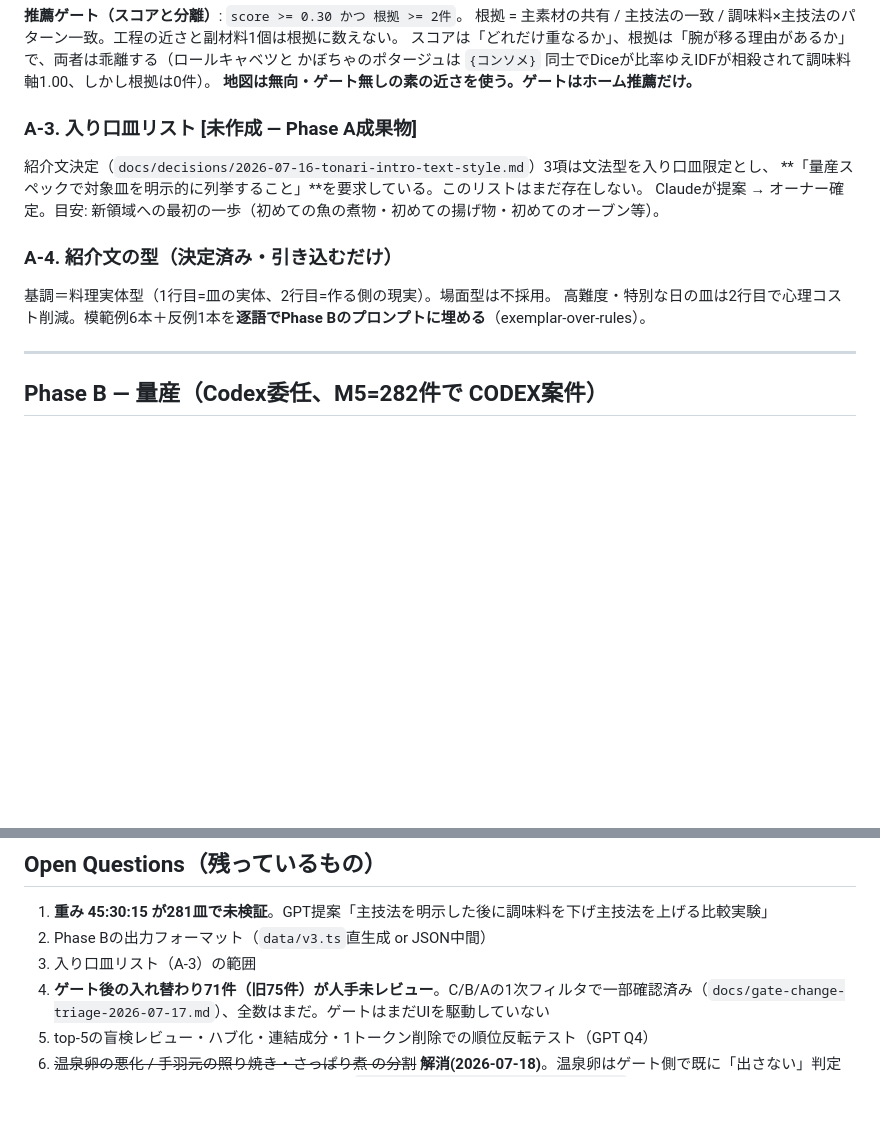
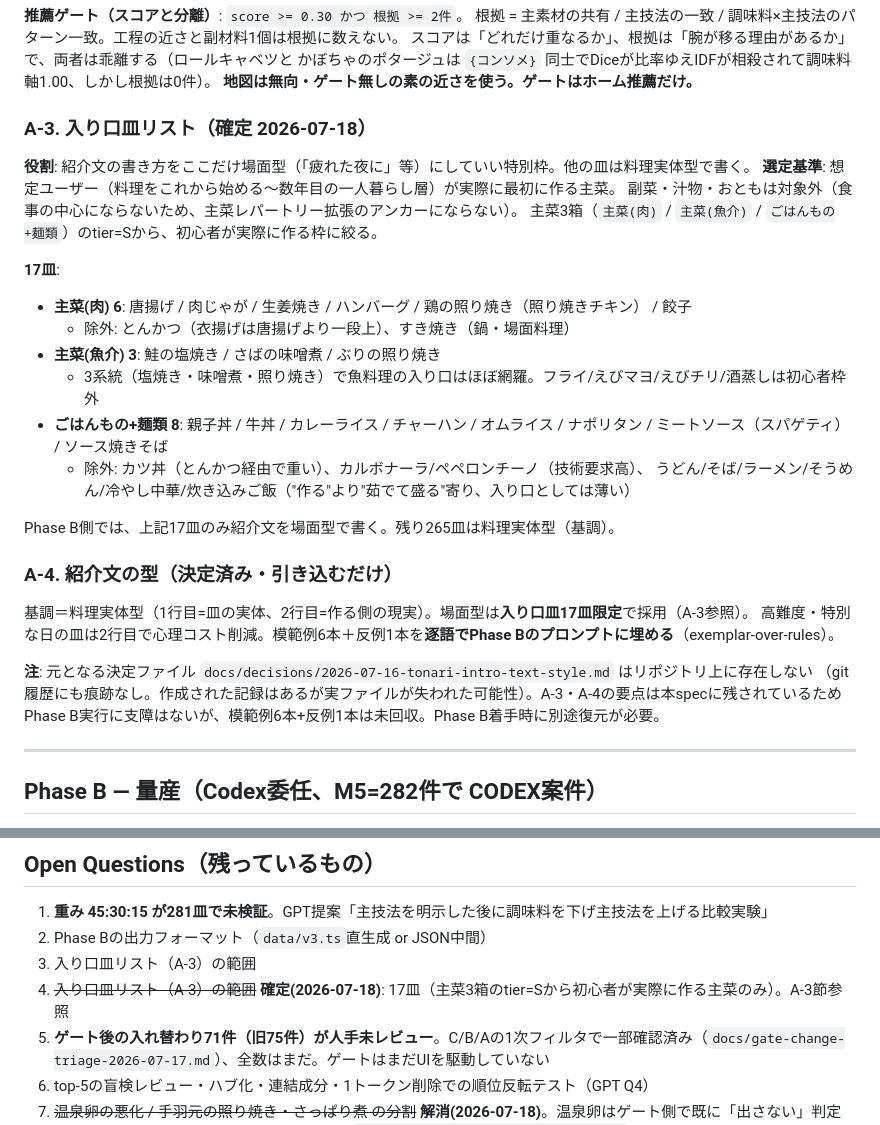
Before and after one commit to ijiknyuju-hub/tonari-app, a Markdown page: docs/specs/spec-032-catalog-mass-production.md, 2 parts joined by grey strips. Rendered like a GitHub page; blank space fills up the shorter version.

Commit message:
spec(032): fix A-3 entry-dish list — 17 mains chosen for beginner reach
A-3 previously stubbed as "未作成" and depended on a missing decision file
(docs/decisions/2026-07-16-tonari-intro-text-style.md is nowhere in the repo or
its git history; the reference is stale). A-3 now stands on its own.

Selection criterion: dishes a beginner cook (start ~ a few years in, cooking for
one) actually makes as the center of a meal. Sides/soups/おとも explicitly excluded
because they don't anchor a main-dish repertoire.

Draws from tier=S mains across the 3 main boxes (40 dishes total), narrowed to 17
by dropping technique-heavy or occasion-only picks:

- 主菜(肉) 6:  唐揚げ / 肉じゃが / 生姜焼き / ハンバーグ / 鶏の照り焼き / 餃子
  (drop とんかつ, すき焼き)
- 主菜(魚介) 3: 鮭の塩焼き / さばの味噌煮 / ぶりの照り焼き
  (three technique lanes: salt-grill, miso-braise, teriyaki)
- ごはんもの+麺類 8: 親子丼 / 牛丼 / カレーライス / チャーハン / オムライス /
  ナポリタン / ミートソース / ソース焼きそば
  (drop カツ丼, カルボナーラ, ペペロンチーノ, all noodle-boil-and-serve dishes)

Also flagged the missing intro-text decision file in A-4 so whoever picks up
Phase B knows the 6 exemplar sentences + 1 anti-example need to be reconstructed
before the Codex generation run.

Open Questions Q3 (input-list scope) closed.

```diff
--- a/docs/specs/spec-032-catalog-mass-production.md
+++ b/docs/specs/spec-032-catalog-mass-production.md
@@ -118,16 +118,33 @@ A-0の生語彙をクラスタリングして畳む／残すを決める。**判
 かぼちゃのポタージュは `{コンソメ}` 同士でDiceが比率ゆえIDFが相殺されて調味料軸1.00、しかし根拠は0件）。
 **地図は無向・ゲート無しの素の近さを使う。ゲートはホーム推薦だけ。**
 
-### A-3. 入り口皿リスト **[未作成 — Phase A成果物]**
+### A-3. 入り口皿リスト（確定 2026-07-18）
 
-紹介文決定（`docs/decisions/2026-07-16-tonari-intro-text-style.md`）3項は文法型を入り口皿限定とし、
-**「量産スペックで対象皿を明示的に列挙すること」**を要求している。このリストはまだ存在しない。
-Claudeが提案 → オーナー確定。目安: 新領域への最初の一歩（初めての魚の煮物・初めての揚げ物・初めてのオーブン等）。
+**役割**: 紹介文の書き方をここだけ場面型（「疲れた夜に」等）にしていい特別枠。他の皿は料理実体型で書く。
+**選定基準**: 想定ユーザー（料理をこれから始める〜数年目の一人暮らし層）が実際に最初に作る主菜。
+副菜・汁物・おともは対象外（食事の中心にならないため、主菜レパートリー拡張のアンカーにならない）。
+主菜3箱（`主菜(肉)` / `主菜(魚介)` / `ごはんもの+麺類`）のtier=Sから、初心者が実際に作る枠に絞る。
+
+**17皿**:
+
+- **主菜(肉) 6**: 唐揚げ / 肉じゃが / 生姜焼き / ハンバーグ / 鶏の照り焼き（照り焼きチキン） / 餃子
+  - 除外: とんかつ（衣揚げは唐揚げより一段上）、すき焼き（鍋・場面料理）
+- **主菜(魚介) 3**: 鮭の塩焼き / さばの味噌煮 / ぶりの照り焼き
+  - 3系統（塩焼き・味噌煮・照り焼き）で魚料理の入り口はほぼ網羅。フライ/えびマヨ/えびチリ/酒蒸しは初心者枠外
+- **ごはんもの+麺類 8**: 親子丼 / 牛丼 / カレーライス / チャーハン / オムライス / ナポリタン / ミートソース（スパゲティ） / ソース焼きそば
+  - 除外: カツ丼（とんかつ経由で重い）、カルボナーラ/ペペロンチーノ（技術要求高）、
+    うどん/そば/ラーメン/そうめん/冷やし中華/炊き込みご飯（"作る"より"茹でて盛る"寄り、入り口としては薄い）
+
+Phase B側では、上記17皿のみ紹介文を場面型で書く。残り265皿は料理実体型（基調）。
 
 ### A-4. 紹介文の型（決定済み・引き込むだけ）
 
-基調＝料理実体型（1行目=皿の実体、2行目=作る側の現実）。場面型は不採用。
+基調＝料理実体型（1行目=皿の実体、2行目=作る側の現実）。場面型は**入り口皿17皿限定**で採用（A-3参照）。
 高難度・特別な日の皿は2行目で心理コスト削減。模範例6本＋反例1本を**逐語でPhase Bのプロンプトに埋める**（exemplar-over-rules）。
+
+**注**: 元となる決定ファイル `docs/decisions/2026-07-16-tonari-intro-text-style.md` はリポジトリ上に存在しない
+（git履歴にも痕跡なし。作成された記録はあるが実ファイルが失われた可能性）。A-3・A-4の要点は本specに残されているため
+Phase B実行に支障はないが、模範例6本+反例1本は未回収。Phase B着手時に別途復元が必要。
 
 ---
 
@@ -175,6 +192,7 @@ Phase Aの凍結物を入力に、機械的に回す。
 1. **重み 45:30:15 が281皿で未検証**。GPT提案「主技法を明示した後に調味料を下げ主技法を上げる比較実験」
 2. Phase Bの出力フォーマット（`data/v3.ts`直生成 or JSON中間）
 3. 入り口皿リスト（A-3）の範囲
+3. ~~入り口皿リスト（A-3）の範囲~~ **確定(2026-07-18)**: 17皿（主菜3箱のtier=Sから初心者が実際に作る主菜のみ）。A-3節参照
 4. **ゲート後の入れ替わり71件（旧75件）が人手未レビュー**。C/B/Aの1次フィルタで一部確認済み（`docs/gate-change-triage-2026-07-17.md`）、全数はまだ。ゲートはまだUIを駆動していない
 5. top-5の盲検レビュー・ハブ化・連結成分・1トークン削除での順位反転テスト（GPT Q4）
 6. ~~温泉卵の悪化 / 手羽元の照り焼き・さっぱり煮 の分割~~ **解消(2026-07-18)**。温泉卵はゲート側で既に「出さない」判定済み、地図表示のみの既知の癖として記録（`docs/a1-verification-2026-07-17.md`追記2）。手羽元は2皿に分割、カタログ281→282皿（`docs/decisions/2026-07-18-tonari-tebamoto-split.md`）
```
